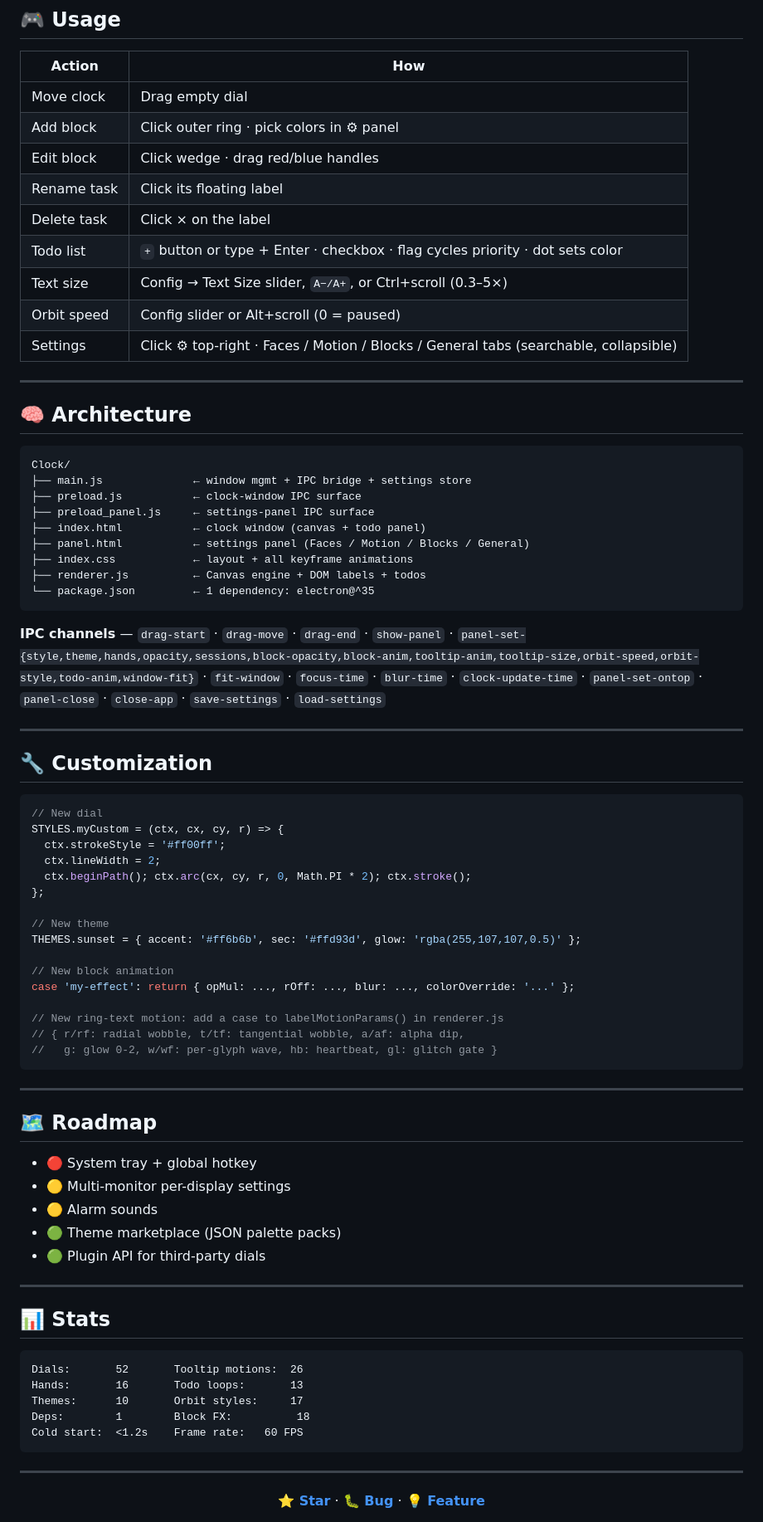
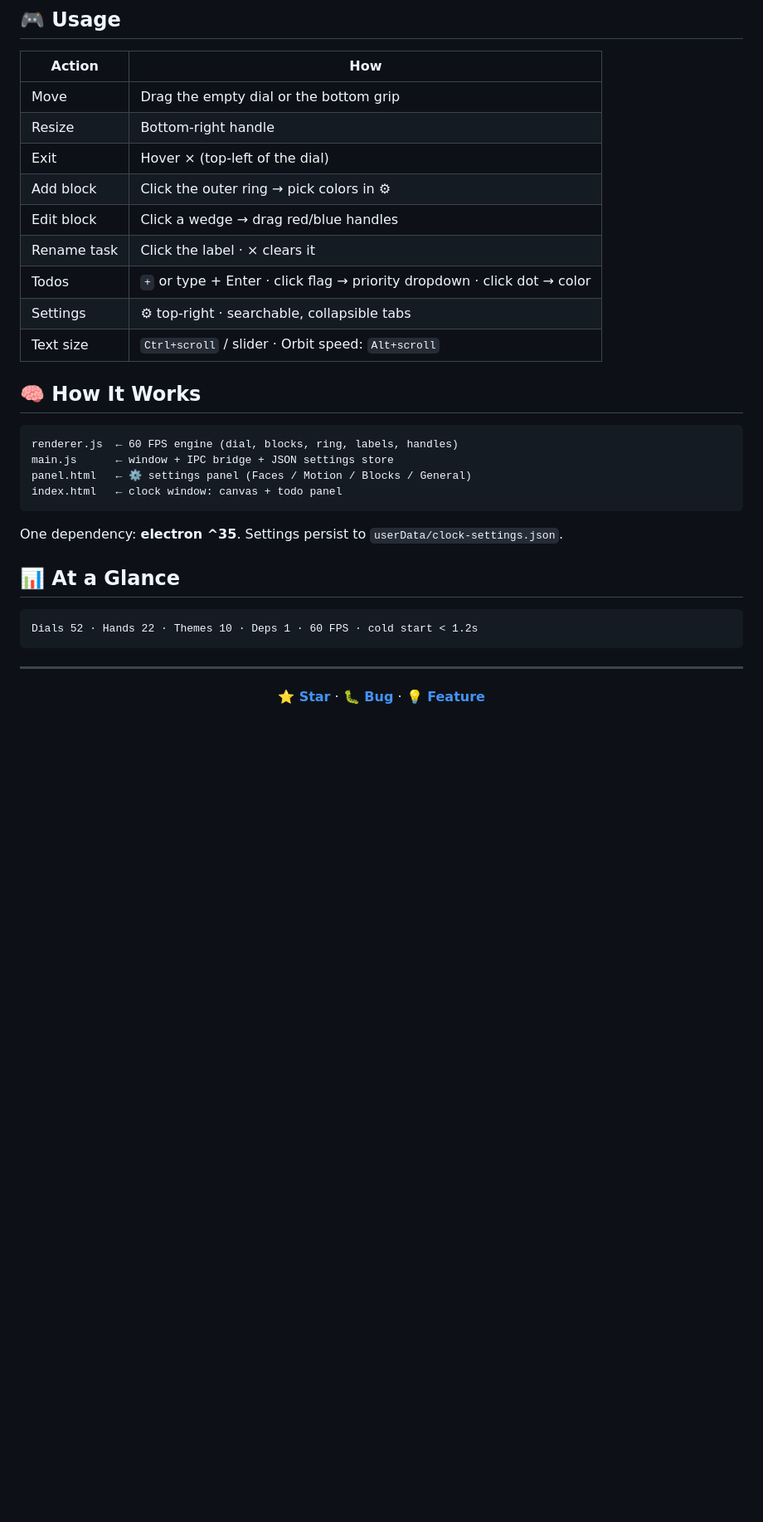
Before and after one commit to c0pperfi3ld/Clock, a Markdown page: README.md, the part around one of its changes. Shown at 83% size. GitHub-like rendering; blank space fills up the shorter version.

Commit message:
docs: slim modern README with verified catalog counts

````diff
--- a/README.md
+++ b/README.md
@@ -132,77 +49,31 @@ h_n = (n × 137.508°) mod 360°
 
 | Action | How |
 |---|---|
-| Move clock | Drag empty dial |
-| Add block | Click outer ring · pick colors in ⚙ panel |
-| Edit block | Click wedge · drag red/blue handles |
-| Rename task | Click its floating label |
-| Delete task | Click × on the label |
-| Todo list | `+` button or type + Enter · checkbox · flag cycles priority · dot sets color |
-| Text size | Config → Text Size slider, `A−/A+`, or Ctrl+scroll (0.3–5×) |
-| Orbit speed | Config slider or Alt+scroll (0 = paused) |
-| Settings | Click ⚙ top-right · Faces / Motion / Blocks / General tabs (searchable, collapsible) |
+| Move | Drag the empty dial or the bottom grip |
+| Resize | Bottom-right handle |
+| Exit | Hover × (top-left of the dial) |
+| Add block | Click the outer ring → pick colors in ⚙ |
+| Edit block | Click a wedge → drag red/blue handles |
+| Rename task | Click the label · × clears it |
+| Todos | `+` or type + Enter · click flag → priority dropdown · click dot → color |
+| Settings | ⚙ top-right · searchable, collapsible tabs |
+| Text size | `Ctrl+scroll` / slider · Orbit speed: `Alt+scroll` |
 
----
-
-## 🧠 Architecture
+## 🧠 How It Works
 
 ```
-Clock/
-├── main.js              ← window mgmt + IPC bridge + settings store
-├── preload.js           ← clock-window IPC surface
-├── preload_panel.js     ← settings-panel IPC surface
-├── index.html           ← clock window (canvas + todo panel)
-├── panel.html           ← settings panel (Faces / Motion / Blocks / General)
-├── index.css            ← layout + all keyframe animations
-├── renderer.js          ← Canvas engine + DOM labels + todos
-└── package.json         ← 1 dependency: electron@^35
+renderer.js  ← 60 FPS engine (dial, blocks, ring, labels, handles)
+main.js      ← window + IPC bridge + JSON settings store
+panel.html   ← ⚙ settings panel (Faces / Motion / Blocks / General)
+index.html   ← clock window: canvas + todo panel
 ```
 
-**IPC channels** — `drag-start` · `drag-move` · `drag-end` · `show-panel` · `panel-set-{style,theme,hands,opacity,sessions,block-opacity,block-anim,tooltip-anim,tooltip-size,orbit-speed,orbit-style,todo-anim,window-fit}` · `fit-window` · `focus-time` · `blur-time` · `clock-update-time` · `panel-set-ontop` · `panel-close` · `close-app` · `save-settings` · `load-settings`
+One dependency: **electron ^35**. Settings persist to `userData/clock-settings.json`.
 
----
-
-## 🔧 Customization
-
-```js
-// New dial
-STYLES.myCustom = (ctx, cx, cy, r) => {
-  ctx.strokeStyle = '#ff00ff';
-  ctx.lineWidth = 2;
-  ctx.beginPath(); ctx.arc(cx, cy, r, 0, Math.PI * 2); ctx.stroke();
-};
-
-// New theme
-THEMES.sunset = { accent: '#ff6b6b', sec: '#ffd93d', glow: 'rgba(255,107,107,0.5)' };
-
-// New block animation
-case 'my-effect': return { opMul: ..., rOff: ..., blur: ..., colorOverride: '...' };
-
-// New ring-text motion: add a case to labelMotionParams() in renderer.js
-// { r/rf: radial wobble, t/tf: tangential wobble, a/af: alpha dip,
-//   g: glow 0-2, w/wf: per-glyph wave, hb: heartbeat, gl: glitch gate }
-```
-
----
-
-## 🗺 Roadmap
-
-- 🔴 System tray + global hotkey
-- 🟡 Multi-monitor per-display settings
-- 🟡 Alarm sounds
-- 🟢 Theme marketplace (JSON palette packs)
-- 🟢 Plugin API for third-party dials
-
----
-
-## 📊 Stats
+## 📊 At a Glance
 
 ```
-Dials:       52       Tooltip motions:  26
-Hands:       16       Todo loops:       13
-Themes:      10       Orbit styles:     17
-Deps:        1        Block FX:          18
-Cold start:  <1.2s    Frame rate:   60 FPS
+Dials 52 · Hands 22 · Themes 10 · Deps 1 · 60 FPS · cold start < 1.2s
 ```
 
 ---
````
Also changed, not shown: other parts of README.md (+20 -103 lines).
